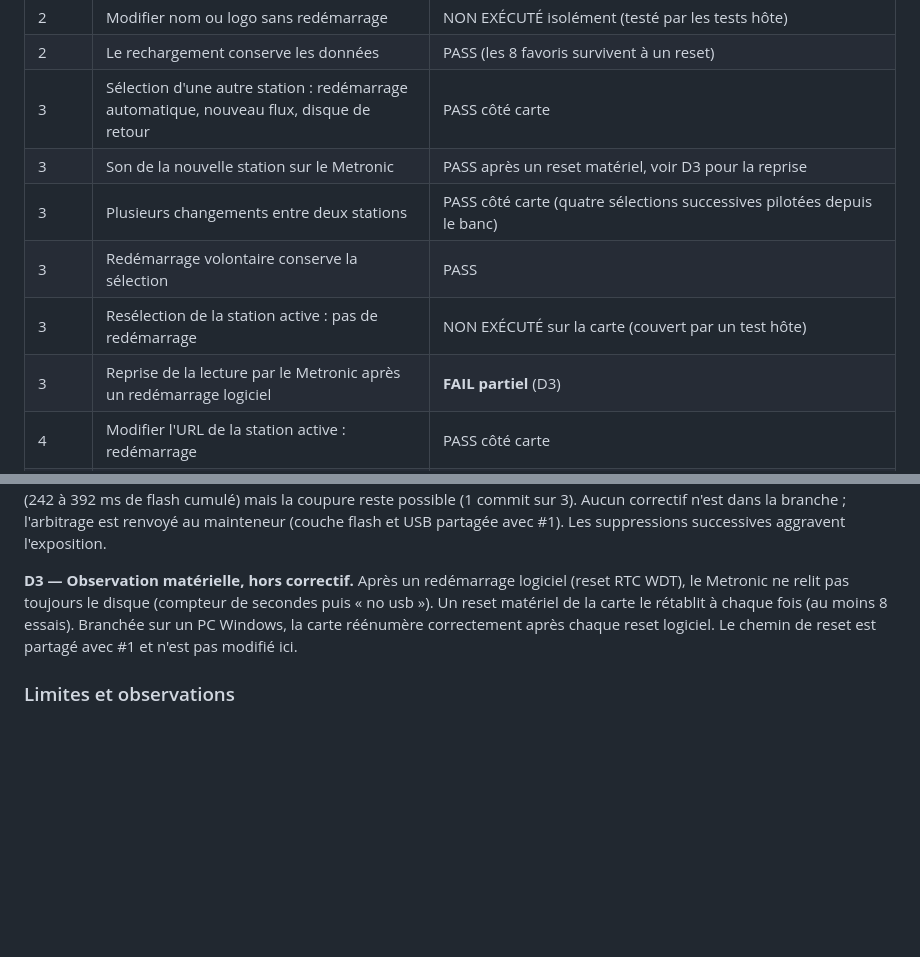
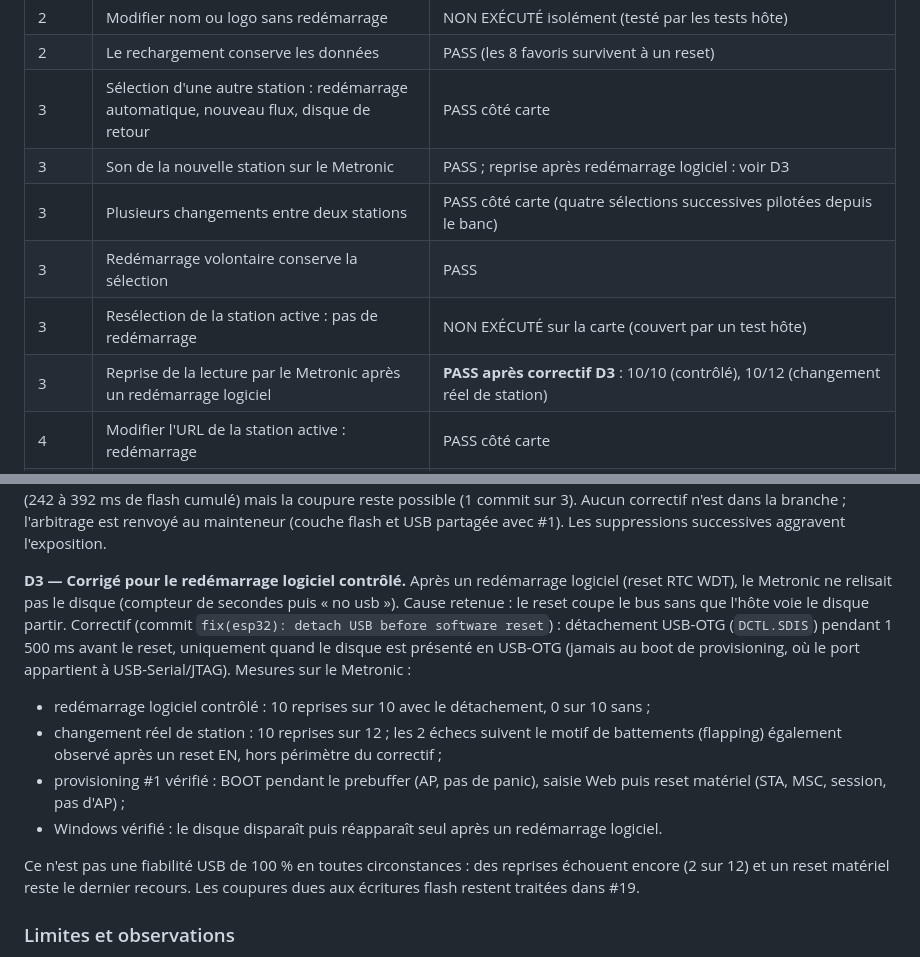
Before and after one commit to iobewi/streambewi, a Markdown page: docs/radio-ui.md, 2 parts joined by grey strips. GitHub-like rendering; blank space fills up the shorter version.

Commit message:
docs: record the D3 fix and its measurements in radio-ui
Co-Authored-By: Claude Sonnet 5.5 <noreply@anthropic.com>

```diff
--- a/docs/radio-ui.md
+++ b/docs/radio-ui.md
@@ -148,11 +148,11 @@ Les images de diagnostic utilisées pour D2 (chronométrage des opérations flas
 | 2 | Modifier nom ou logo sans redémarrage | NON EXÉCUTÉ isolément (testé par les tests hôte) |
 | 2 | Le rechargement conserve les données | PASS (les 8 favoris survivent à un reset) |
 | 3 | Sélection d'une autre station : redémarrage automatique, nouveau flux, disque de retour | PASS côté carte |
-| 3 | Son de la nouvelle station sur le Metronic | PASS après un reset matériel, voir D3 pour la reprise |
+| 3 | Son de la nouvelle station sur le Metronic | PASS ; reprise après redémarrage logiciel : voir D3 |
 | 3 | Plusieurs changements entre deux stations | PASS côté carte (quatre sélections successives pilotées depuis le banc) |
 | 3 | Redémarrage volontaire conserve la sélection | PASS |
 | 3 | Resélection de la station active : pas de redémarrage | NON EXÉCUTÉ sur la carte (couvert par un test hôte) |
-| 3 | Reprise de la lecture par le Metronic après un redémarrage logiciel | **FAIL partiel** (D3) |
+| 3 | Reprise de la lecture par le Metronic après un redémarrage logiciel | **PASS après correctif D3** : 10/10 (contrôlé), 10/12 (changement réel de station) |
 | 4 | Modifier l'URL de la station active : redémarrage | PASS côté carte |
 | 4 | Supprimer une station inactive : pas de redémarrage | **FAIL partiel** : pas de redémarrage mais coupure du lecteur (D2, issue #19) |
 | 4 | Supprimer la station active : remplacement valide et redémarrage | PASS côté carte (FIP devient active) |
@@ -205,11 +205,23 @@ Une fusion expérimentale des écritures contiguës, sur image de diagnostic seu
 commit sur 3). Aucun correctif n'est dans la branche ; l'arbitrage est renvoyé au mainteneur
 (couche flash et USB partagée avec #1). Les suppressions successives aggravent l'exposition.
 
-**D3 — Observation matérielle, hors correctif.** Après un redémarrage logiciel (reset RTC WDT),
-le Metronic ne relit pas toujours le disque (compteur de secondes puis « no usb »). Un reset
-matériel de la carte le rétablit à chaque fois (au moins 8 essais). Branchée sur un PC Windows, la
-carte réénumère correctement après chaque reset logiciel. Le chemin de reset est partagé avec #1
-et n'est pas modifié ici.
+**D3 — Corrigé pour le redémarrage logiciel contrôlé.** Après un redémarrage logiciel (reset RTC
+WDT), le Metronic ne relisait pas le disque (compteur de secondes puis « no usb »). Cause
+retenue : le reset coupe le bus sans que l'hôte voie le disque partir. Correctif (commit
+`fix(esp32): detach USB before software reset`) : détachement USB-OTG (`DCTL.SDIS`) pendant
+1 500 ms avant le reset, uniquement quand le disque est présenté en USB-OTG (jamais au boot de
+provisioning, où le port appartient à USB-Serial/JTAG). Mesures sur le Metronic :
+
+- redémarrage logiciel contrôlé : 10 reprises sur 10 avec le détachement, 0 sur 10 sans ;
+- changement réel de station : 10 reprises sur 12 ; les 2 échecs suivent le motif de
+  battements (flapping) également observé après un reset EN, hors périmètre du correctif ;
+- provisioning #1 vérifié : BOOT pendant le prebuffer (AP, pas de panic), saisie Web puis reset
+  matériel (STA, MSC, session, pas d'AP) ;
+- Windows vérifié : le disque disparaît puis réapparaît seul après un redémarrage logiciel.
+
+Ce n'est pas une fiabilité USB de 100 % en toutes circonstances : des reprises échouent encore
+(2 sur 12) et un reset matériel reste le dernier recours. Les coupures dues aux écritures flash
+restent traitées dans #19.
 
 ### Limites et observations
 
```
